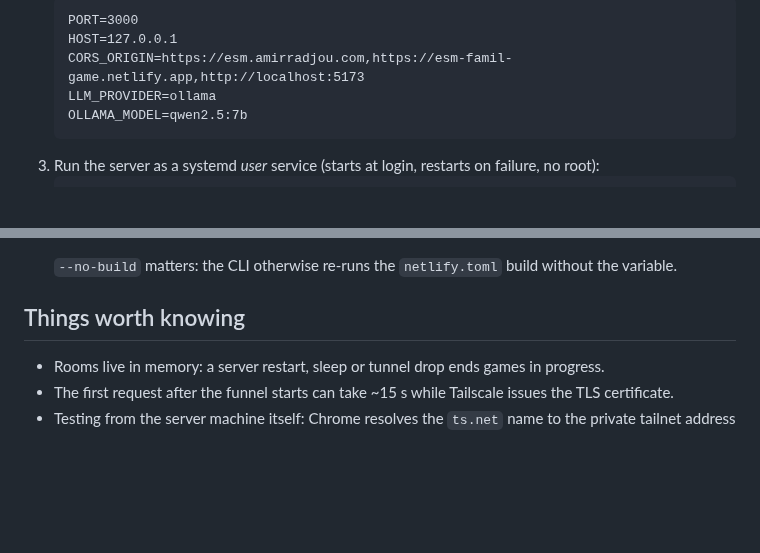
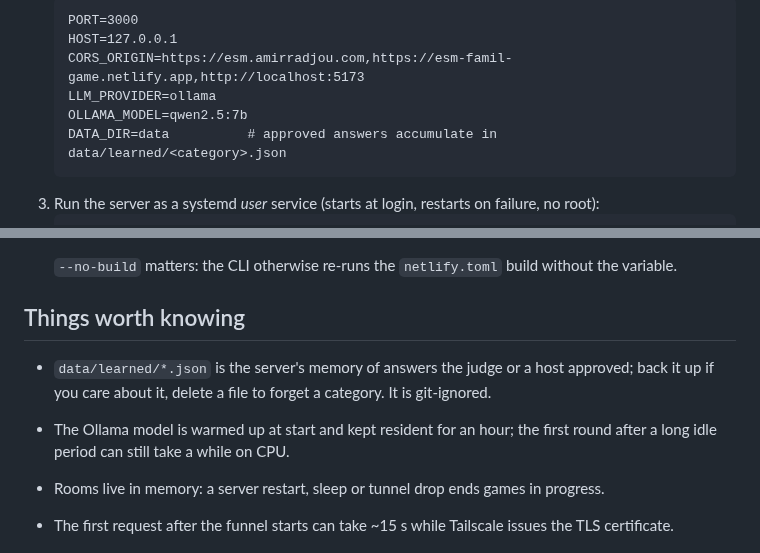
Before and after one commit to amirradjou/esm-famil, a Markdown page: docs/self-hosting.md, 2 parts joined by grey strips. Drawn GitHub-style; blank space fills up the shorter version.

````diff
--- a/docs/self-hosting.md
+++ b/docs/self-hosting.md
@@ -22,6 +22,7 @@ players ──▶ https://esm.amirradjou.com (Netlify, static client)
    CORS_ORIGIN=https://esm.amirradjou.com,https://esm-famil-game.netlify.app,http://localhost:5173
    LLM_PROVIDER=ollama
    OLLAMA_MODEL=qwen2.5:7b
+   DATA_DIR=data          # approved answers accumulate in data/learned/<category>.json
    ```
 3. Run the server as a systemd _user_ service (starts at login, restarts on failure, no root):
    ```sh
@@ -54,6 +55,11 @@ after `pnpm build` picks up a new server version. To stop sharing: `tailscale fu
 
 ## Things worth knowing
 
+- `data/learned/*.json` is the server's memory of answers the judge or a host approved; back it up
+  if you care about it, delete a file to forget a category. It is git-ignored.
+- The Ollama model is warmed up at start and kept resident for an hour; the first round after a
+  long idle period can still take a while on CPU.
+
 - Rooms live in memory: a server restart, sleep or tunnel drop ends games in progress.
 - The first request after the funnel starts can take ~15 s while Tailscale issues the TLS certificate.
 - Testing from the server machine itself: Chrome resolves the `ts.net` name to the private tailnet
````
Also changed, not shown: CLAUDE.md (+6 -0 lines), README.md (+7 -0 lines), docs/screenshots/1-home.png, docs/screenshots/2-lobby.png, docs/screenshots/3-round.png, docs/screenshots/4-stop.png, docs/screenshots/5-review-desktop.png, docs/screenshots/5-review.png, 2 other files.
